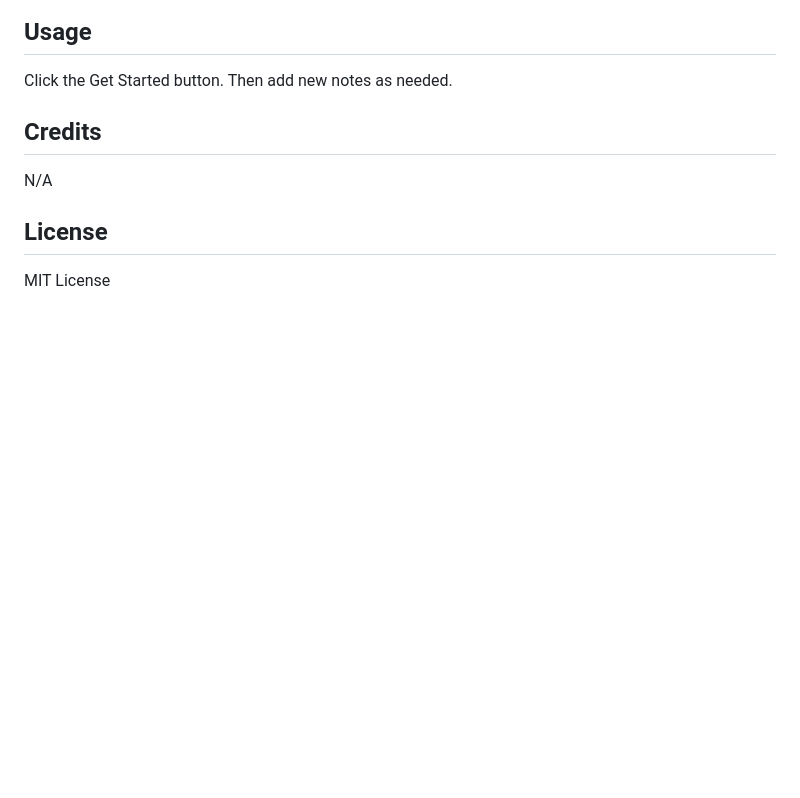
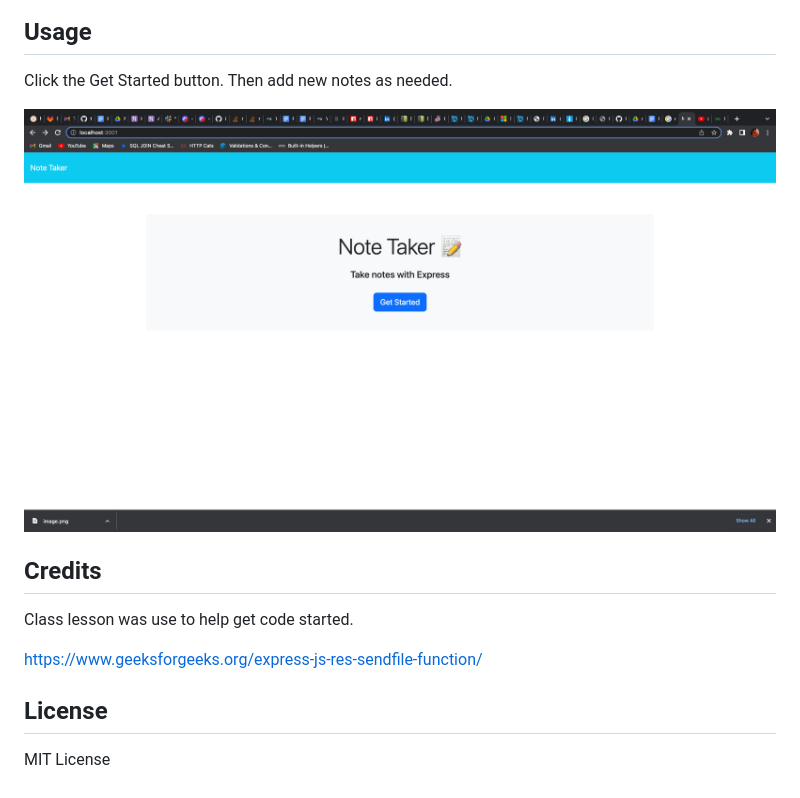
Before and after one commit to teewalk32/port-a-note-pad, a Markdown page: README.md, the part around the change. GitHub-like rendering; pictures changed too: public/assets/note-taker.png (added); blank space fills up the shorter version.

```diff
--- a/README.md
+++ b/README.md
@@ -14,11 +14,13 @@ Node modules, and package.json must be installed for this application.
 
 Click the Get Started button. Then add new notes as needed.
 
-<!-- ![alt text](assets/images/screenshot.png) -->
+![note-taker.png](./public/assets/note-taker.png)
 
 ## Credits
 
-N/A
+Class lesson was use to help get code started.
+
+https://www.geeksforgeeks.org/express-js-res-sendfile-function/
 
 ## License
 
```
